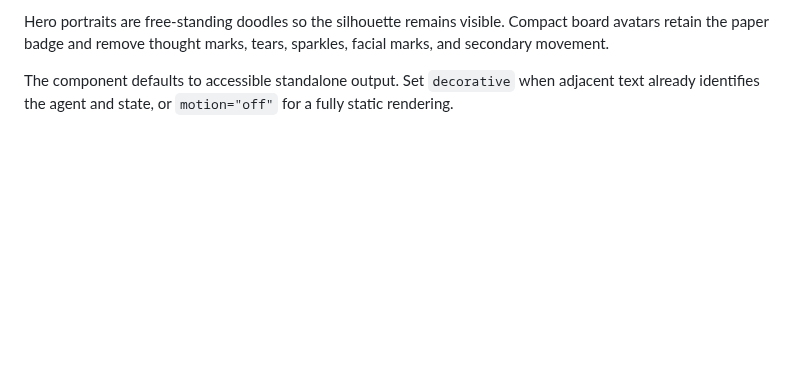
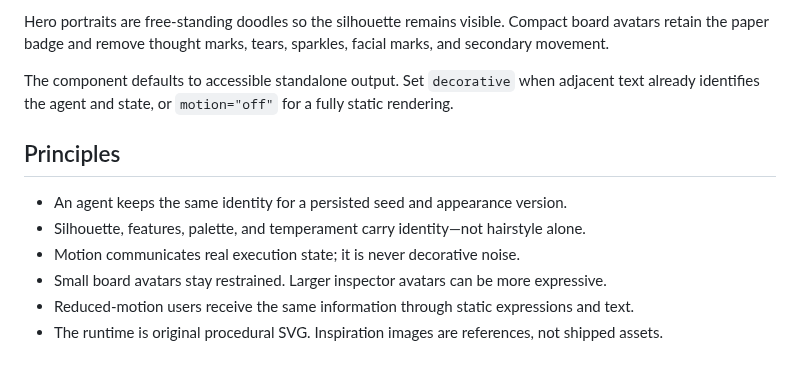
Before and after one commit to boatnoah/stave, a Markdown page: packages/avatar/README.md, the part around the change. GitHub-like rendering; blank space fills up the shorter version.

```diff
--- a/packages/avatar/README.md
+++ b/packages/avatar/README.md
@@ -32,3 +32,12 @@ secondary movement.
 
 The component defaults to accessible standalone output. Set `decorative` when adjacent text
 already identifies the agent and state, or `motion="off"` for a fully static rendering.
+
+## Principles
+
+- An agent keeps the same identity for a persisted seed and appearance version.
+- Silhouette, features, palette, and temperament carry identity—not hairstyle alone.
+- Motion communicates real execution state; it is never decorative noise.
+- Small board avatars stay restrained. Larger inspector avatars can be more expressive.
+- Reduced-motion users receive the same information through static expressions and text.
+- The runtime is original procedural SVG. Inspiration images are references, not shipped assets.
```
Also changed, not shown: README.md (+75 -30 lines), docs/images/readme/board.png (added).
